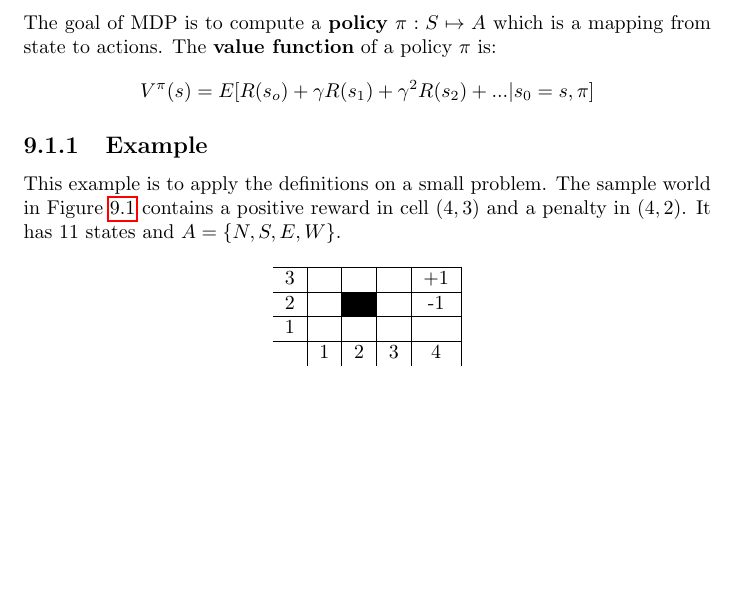
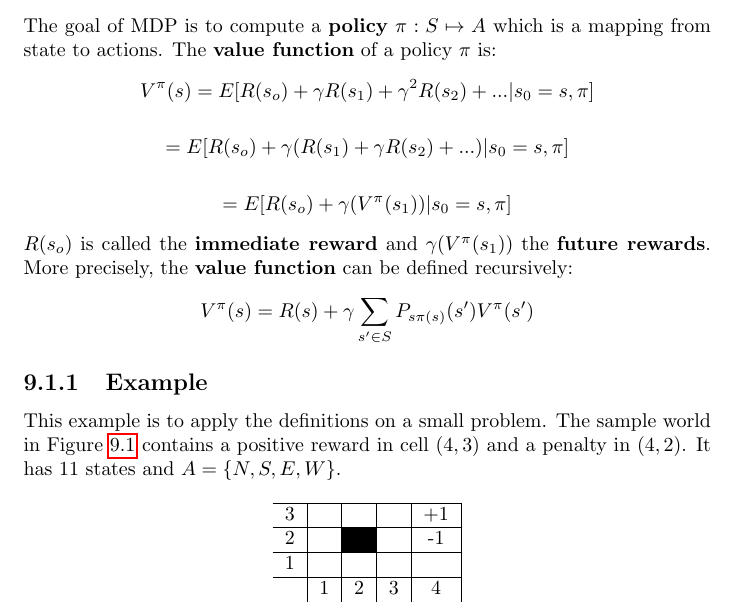
Before and after one commit to karimif/ai_notes, a LaTeX thesis (notes.tex): part of page 35 of 37, cut so that both start at the same text, the shorter picture padded with empty space. Compiled offline with pdfLaTeX.

Commit message:
New derivation of recursive value function

```diff
--- a/notes.tex
+++ b/notes.tex
@@ -1349,6 +1349,17 @@ The goal of MDP is to compute a {\bf policy} $\pi:S\mapsto A$ which is a mapping
 \begin{align*}
 V^{\pi}(s) = E[R(s_o)+\gamma R(s_1)+\gamma^2 R(s_2)+...\vert s_0=s,\pi]
 \end{align*}
+\begin{align*}
+= E[R(s_o)+\gamma (R(s_1)+\gamma R(s_2)+...)\vert s_0=s,\pi]
+\end{align*}
+\begin{align*}
+= E[R(s_o)+\gamma (V^{\pi}(s_1))\vert s_0=s,\pi]
+\end{align*}
+$R(s_o)$ is called the {\bf immediate reward} and $\gamma (V^{\pi}(s_1))$ the {\bf future rewards}. More precisely, the {\bf value function} can be defined recursively:
+\begin{align*}
+V^{\pi}(s) = R(s)+\gamma \sum_{s'\in S} P_{s\pi(s)}(s')V^{\pi}(s')
+\end{align*}
+
 
 \subsection{Example}
 This example is to apply the definitions on a small problem. The sample world in Figure~\ref{ref:sampleworld} contains a positive reward in cell $(4, 3)$ and a penalty in $(4, 2)$. It has 11 states and $A = \{N, S, E, W\}$.
```
